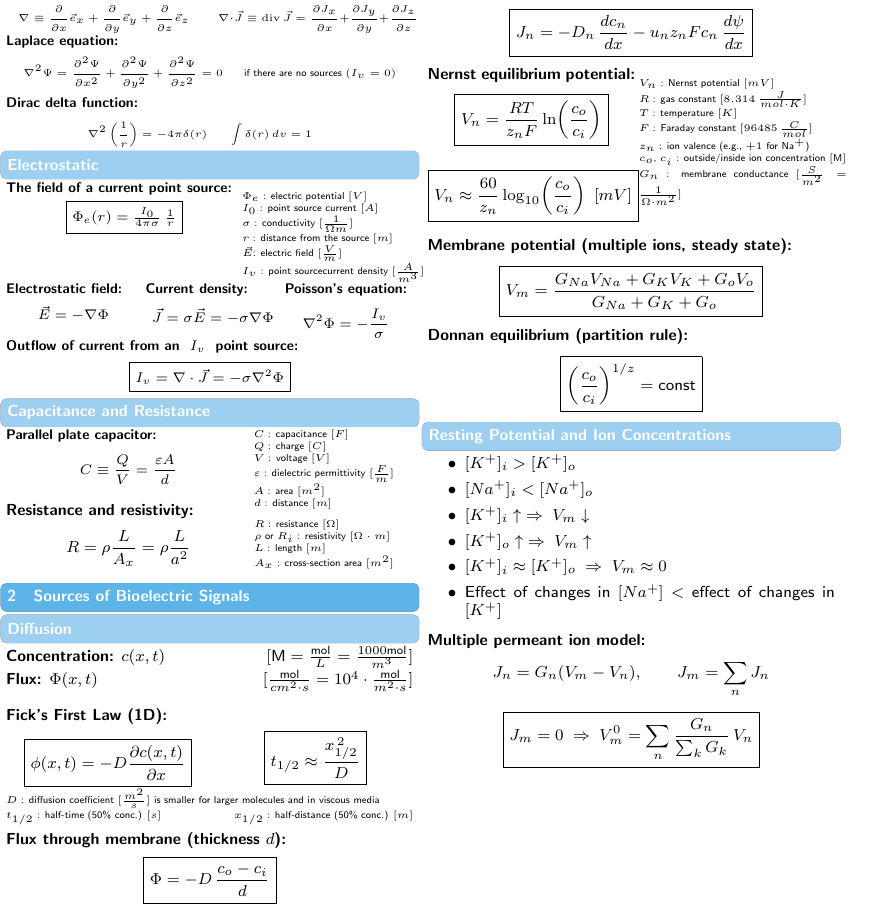
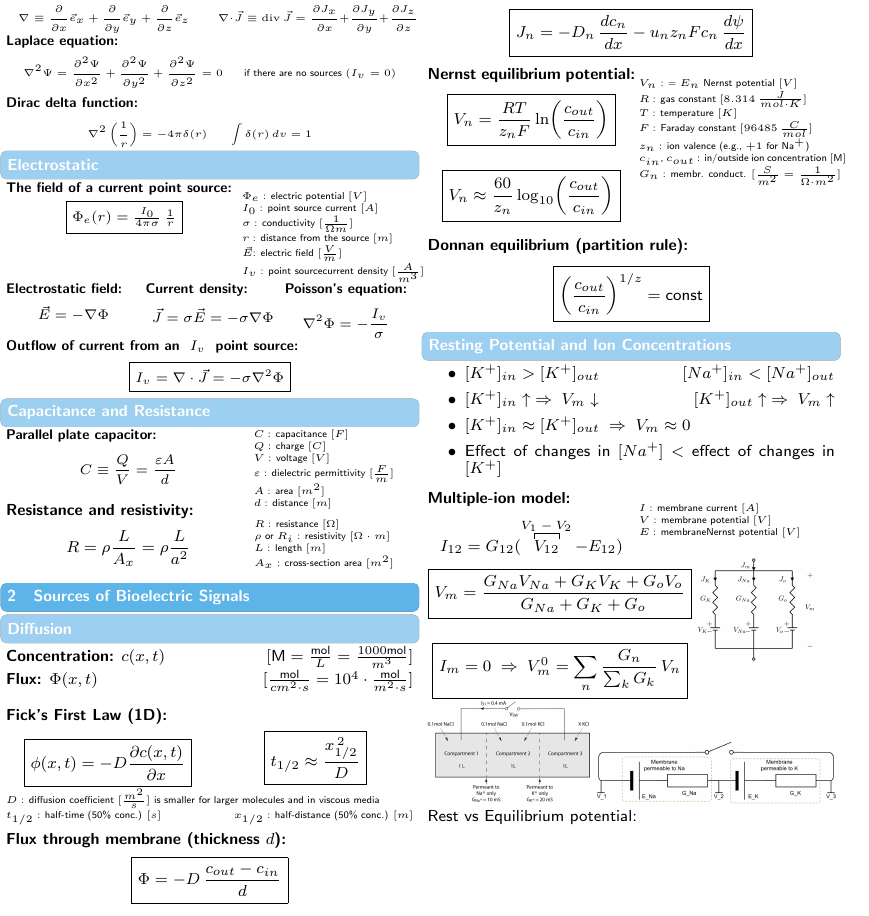
Before and after one commit to Skinny-King/Biosensors_ZF_ernstg, a LaTeX document (cheatsheet/main.tex, which reads cheatsheet/src/2_sources_of_bioelectronics_signals/2.1_membranes_and_tansport/2.1_diffusion.tex, cheatsheet/src/2_sources_of_bioelectronics_signals/2.1_membranes_and_tansport/2.2_ion_transport.tex, cheatsheet/src/2_sources_of_bioelectronics_signals/2.1_membranes_and_tansport/2.3_resting_pot_and _ion_conc.tex): part of the page, cut so that both start at the same text. Compiled offline with pdfLaTeX.

Commit message:
maurico i cannot move it move it anymore

```diff
--- a/cheatsheet/main.tex
+++ b/cheatsheet/main.tex
@@ -14,6 +14,8 @@
 	\input{src/1_intro_basics/1.2_basics_electrosatic.tex}
 	\input{src/1_intro_basics/1.3_capacitance_and_resistance.tex}
 \section{Sources of Bioelectric Signals}
-	\input{src/2_sources_of_bioelectronics_signals/2.1_membranes_and_tansport/diffusion.tex}
+	\input{src/2_sources_of_bioelectronics_signals/2.1_membranes_and_tansport/2.1_diffusion.tex}
+	\input{src/2_sources_of_bioelectronics_signals/2.1_membranes_and_tansport/2.2_ion_transport.tex}
+	\input{src/2_sources_of_bioelectronics_signals/2.1_membranes_and_tansport/2.3_resting_pot_and _ion_conc.tex}
 	\newpage
 \end{document}
--- /dev/null
+++ b/cheatsheet/src/2_sources_of_bioelectronics_signals/2.1_membranes_and_tansport/2.1_diffusion.tex
@@ -0,0 +1,32 @@
+\subsection*{Diffusion}
+
+\textbf{Concentration:} $c(x,t) \hfill [\text{M} = \frac{\text{mol}}{L} = \frac{1000\text{mol}}{m^3}]$\\
+\textbf{Flux:} $\Phi(x,t) \hfill [\frac{\text{mol}}{cm^2 \cdot s} = 10^4 \cdot \frac{\text{mol}}{m^2 \cdot s}]$\\
+
+% ----------------
+\textbf{Fick's First Law (1D):}
+
+\begin{minipage}{0.5\linewidth}
+    \[
+    \boxed{
+    \phi(x,t)
+    = -D \frac{\partial c(x,t)}{\partial x}
+    }
+    \]
+\end{minipage}
+\begin{minipage}{0.5\linewidth}
+\vspace{0pt}
+    \[
+    \boxed{
+    t_{1/2} \approx \frac{x_{1/2}^{\,2}}{D}
+    }
+    \]
+\end{minipage}
+\begin{minipage}[t]{1\linewidth}
+\tiny
+    $D$ : diffusion coefficient $[\frac{m^2}{s}]$
+    is smaller for larger molecules and in viscous media \\
+    $t_{1/2}$ : half-time (50\% conc.) $[s]$ \hfill $x_{1/2}$ : half-distance (50\% conc.) $[m]$ \\
+\end{minipage}
+
+\textbf{Flux through membrane (thickness $d$):}
--- /dev/null
+++ b/cheatsheet/src/2_sources_of_bioelectronics_signals/2.1_membranes_and_tansport/2.2_ion_transport.tex
@@ -0,0 +1,54 @@
+\subsection*{Ion Transport}
+% ================================
+
+\textbf{Nernst--Planck equation:}
+\[
+\boxed{
+J_n
+= -D_n\,\frac{dc_n}{dx}
+- u_n z_n F c_n\,\frac{d\psi}{dx}
+}
+\]
+
+% ----------------
+
+\begin{minipage}[t]{0.51\linewidth}
+\textbf{Nernst equilibrium potential:}
+    \[
+    \boxed{
+    V_n
+    = \frac{RT}{z_n F}
+    \ln\!\left(\frac{c_{out}}{c_{in}}\right)
+    }
+    \]
+
+    \[
+    \boxed{
+    V_n
+    \approx \frac{60}{z_n}
+    \log_{10}\!\left(\frac{c_{out}}{c_{in}}\right)
+    }
+    \]
+\end{minipage}
+\begin{minipage}[t]{0.51\linewidth}
+\vspace{0pt}
+\tiny
+    $V_n$ : = $E_n$ Nernst potential $[V]$ \\
+    $R$ : gas constant $[8.314\,\frac{J}{mol\cdot K}]$ \\
+    $T$ : temperature $[K]$ \\
+    $F$ : Faraday constant $[96485\,\frac{C}{mol}]$ \\
+    $z_n$ : ion valence (e.g., $+1$ for Na$^+$) \\
+    $c_{in}$, $c_{out}$ : in/outside ion concentration $[\text{M}]$ \\
+    $G_n$ : membr. conduct. $[\frac{S}{m^2}=\frac{1}{\Omega \cdot m^2}]$
+\end{minipage}
+\vspace{0.5em}
+
+
+% ----------------
+\textbf{Donnan equilibrium (partition rule):}
+\[
+\boxed{
+\left(\frac{c_{out}}{c_{in}}\right)^{1/z}
+= \text{const}
+}
+\]
--- /dev/null
+++ b/cheatsheet/src/2_sources_of_bioelectronics_signals/2.1_membranes_and_tansport/2.3_resting_pot_and _ion_conc.tex
@@ -0,0 +1,53 @@
+\subsection*{Resting Potential and Ion Concentrations}
+
+\begin{itemize}
+    \item $[K^+]_{in} > [K^+]_{out}$ \hfill $[Na^+]_{in} < [Na^+]_{out}$
+    \item $[K^+]_{in} \uparrow \;\Rightarrow\; V_{m} \downarrow$ \hfill $[K^+]_{out} \uparrow \;\Rightarrow\; V_{m} \uparrow$
+    \item $[K^+]_{in} \approx [K^+]_{out} \;\Rightarrow\; V_{m} \approx 0$
+    \item Effect of changes in $[Na^+]$ $<$ effect of changes in $[K^+]$
+\end{itemize}
+
+% ----------------
+
+% ----------------
+\begin{minipage}[t]{0.51\linewidth}
+\textbf{Multiple-ion model:}
+    \[
+    I_{12} = G_{12} (\overbracket[0.4pt]{V_{12}}^{\text{$V_1 - V_2$}} - E_{12})
+    \]
+\end{minipage}
+\begin{minipage}[t]{0.51\linewidth}
+\vspace{0pt}
+\tiny
+    $I$ : membrane current $[A]$ \\
+    $V$ : membrane potential $[V]$ \\
+    $E$ : membraneNernst potential $[V]$ \\
+\end{minipage}
+
+\begin{minipage}[t]{0.65\linewidth}
+    \[
+    \boxed{
+    V_{m}
+    = \frac{G_{Na}V_{Na} + G_K V_K + G_o V_o}
+    {G_{Na}+G_K+G_o}
+    }
+    \]
+
+    \[
+    \boxed{
+    I_{m} = 0
+    \;\Rightarrow\;
+    V_{m}^0
+    = \sum_n \frac{G_n}{\sum_k G_k}\,V_n
+    }
+    \]
+\end{minipage}
+\begin{minipage}[t]{0.5\linewidth}
+\vspace{0pt}
+\includegraphics[width=0.6\linewidth]{src/0_images/membr_in_parallel.png}
+\end{minipage}
+\includegraphics[width=0.4\linewidth]{src/0_images/comp_in_series.png}
+\includegraphics[width=0.6\linewidth]{src/0_images/membr_in_series.png}
+
+
+Rest vs Equilibrium potential:
--- a/cheatsheet/src/2_sources_of_bioelectronics_signals/2.1_membranes_and_tansport/diffusion.tex
+++ /dev/null
@@ -1,32 +0,0 @@
-\subsection*{Diffusion}
-
-\textbf{Concentration:} $c(x,t) \hfill [\text{M} = \frac{\text{mol}}{L} = \frac{1000\text{mol}}{m^3}]$\\
-\textbf{Flux:} $\Phi(x,t) \hfill [\frac{\text{mol}}{cm^2 \cdot s} = 10^4 \cdot \frac{\text{mol}}{m^2 \cdot s}]$\\
-
-% ----------------
-\textbf{Fick's First Law (1D):}
-
-\begin{minipage}{0.5\linewidth}
-    \[
-    \boxed{
-    \phi(x,t)
-    = -D \frac{\partial c(x,t)}{\partial x}
-    }
-    \]
-\end{minipage}
-\begin{minipage}{0.5\linewidth}
-\vspace{0pt}
-    \[
-    \boxed{
-    t_{1/2} \approx \frac{x_{1/2}^{\,2}}{D}
-    }
-    \]
-\end{minipage}
-\begin{minipage}[t]{1\linewidth}
-\tiny
-    $D$ : diffusion coefficient $[\frac{m^2}{s}]$
-    is smaller for larger molecules and in viscous media \\
-    $t_{1/2}$ : half-time (50\% conc.) $[s]$ \hfill $x_{1/2}$ : half-distance (50\% conc.) $[m]$ \\
-\end{minipage}
-
-\textbf{Flux through membrane (thickness $d$):}
@@ -83,87 +0,0 @@ c(x)=ax+b
-\textbf{Nernst--Planck equation:}
-\[
-\boxed{
-J_n
-= -D_n\,\frac{dc_n}{dx}
-- u_n z_n F c_n\,\frac{d\psi}{dx}
-}
-\]
-
-% ----------------
-
-\begin{minipage}[t]{0.51\linewidth}
-\textbf{Nernst equilibrium potential:}
-    \[
-    \boxed{
-    V_n
-    = \frac{RT}{z_n F}
-    \ln\!\left(\frac{c_o}{c_i}\right)
-    }
-    \]
-
-    \[
-    \boxed{
-    V_n
-    \approx \frac{60}{z_n}
-    \log_{10}\!\left(\frac{c_o}{c_i}\right)
-    \ [mV]
-    }
-    \]
-\end{minipage}
-\begin{minipage}[t]{0.51\linewidth}
-\vspace{0pt}
-\tiny
-    $V_n$ : Nernst potential $[mV]$ \\
-    $R$ : gas constant $[8.314\,\frac{J}{mol\cdot K}]$ \\
-    $T$ : temperature $[K]$ \\
-    $F$ : Faraday constant $[96485\,\frac{C}{mol}]$ \\
-    $z_n$ : ion valence (e.g., $+1$ for Na$^+$) \\
-    $c_o$, $c_i$ : outside/inside ion concentration $[\text{M}]$ \\
-    $G_n$ : membrane conductance $[\frac{S}{m^2}=\frac{1}{\Omega \cdot m^2}]$
-\end{minipage}
-\vspace{0.5em}
-
-% ----------------
-\textbf{Membrane potential (multiple ions, steady state):}
-    \[
-    \boxed{
-    V_m
-    = \frac{G_{Na}V_{Na} + G_K V_K + G_o V_o}
-    {G_{Na}+G_K+G_o}
-    }
-    \]
-% ----------------
-\textbf{Donnan equilibrium (partition rule):}
-\[
-\boxed{
-\left(\frac{c_o}{c_i}\right)^{1/z}
-= \text{const}
-}
-\]
-% ----------------
-\subsection*{Resting Potential and Ion Concentrations}
-
-\begin{itemize}
-    \item $[K^+]_i > [K^+]_o$
-    \item $[Na^+]_i < [Na^+]_o$
-    \item $[K^+]_i \uparrow \;\Rightarrow\; V_m \downarrow$
-    \item $[K^+]_o \uparrow \;\Rightarrow\; V_m \uparrow$
-    \item $[K^+]_i \approx [K^+]_o \;\Rightarrow\; V_m \approx 0$
-    \item Effect of changes in $[Na^+]$ $<$ effect of changes in $[K^+]$
-\end{itemize}
-
-\textbf{Multiple permeant ion model:}
-\[
-J_n = G_n (V_m - V_n),
-\qquad
-J_m = \sum_n J_n
-\]
-
-\[
-\boxed{
-J_m = 0
-\;\Rightarrow\;
-V_m^0
-= \sum_n \frac{G_n}{\sum_k G_k}\,V_n
-}
-\]
```
Also changed, not shown: cheatsheet/src/2_sources_of_bioelectronics_signals/2.1_membranes_and_tansport/chat_mem.tex (deleted, +0 -154 lines), cheatsheet/src/2_sources_of_bioelectronics_signals/2.1_membranes_and_tansport/halloo.tex (deleted, +0 -1 lines), cheatsheet/src/0_images/comp_in_series.png (added), cheatsheet/src/0_images/membr_in_parallel.png (added), cheatsheet/src/0_images/membr_in_series.png (added), cheatsheet/src/2_sources_of_bioelectronics_signals/2.1_membranes_and_tansport/2.1_diffusion.tex (45 more changed lines), cheatsheet/src/2_sources_of_bioelectronics_signals/2.1_membranes_and_tansport/diffusion.tex (50 more changed lines), 2 other files.
